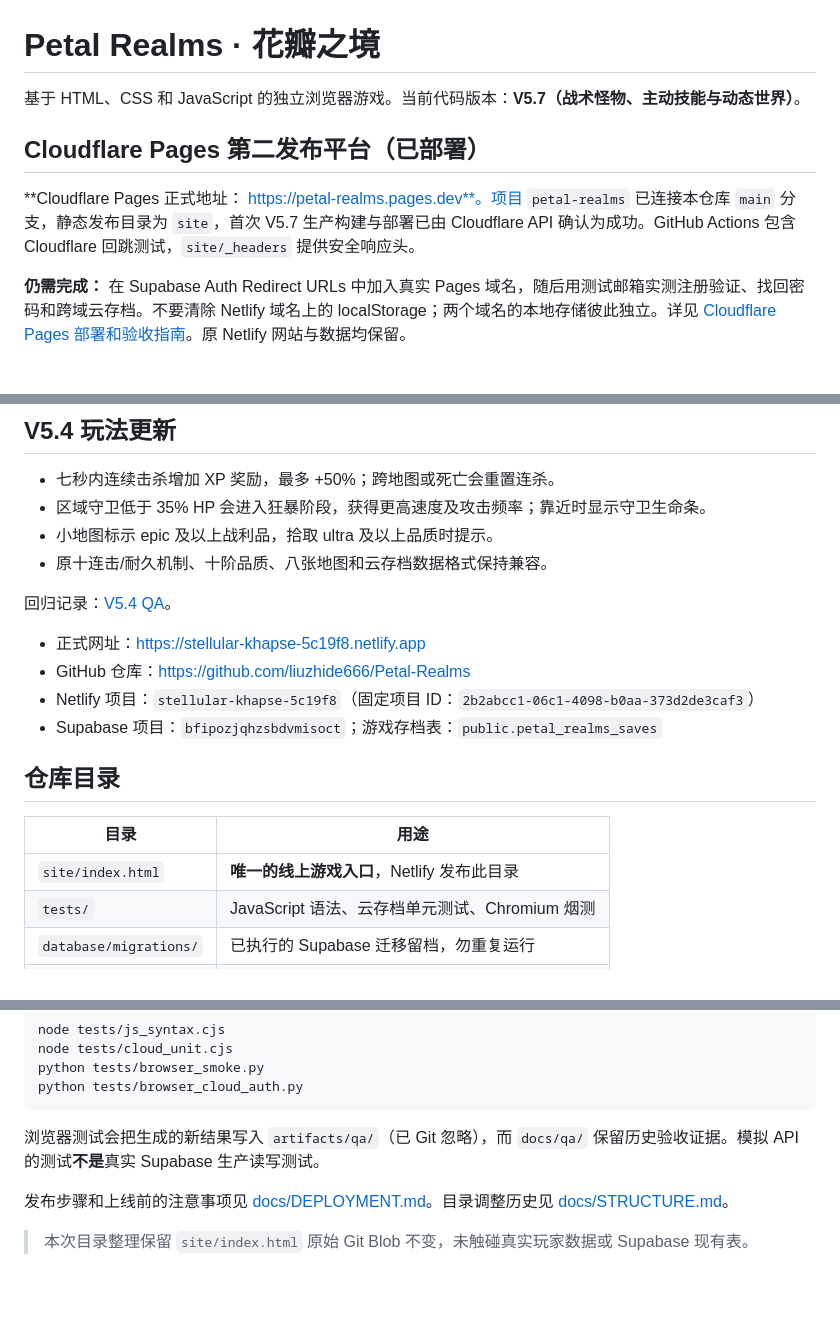
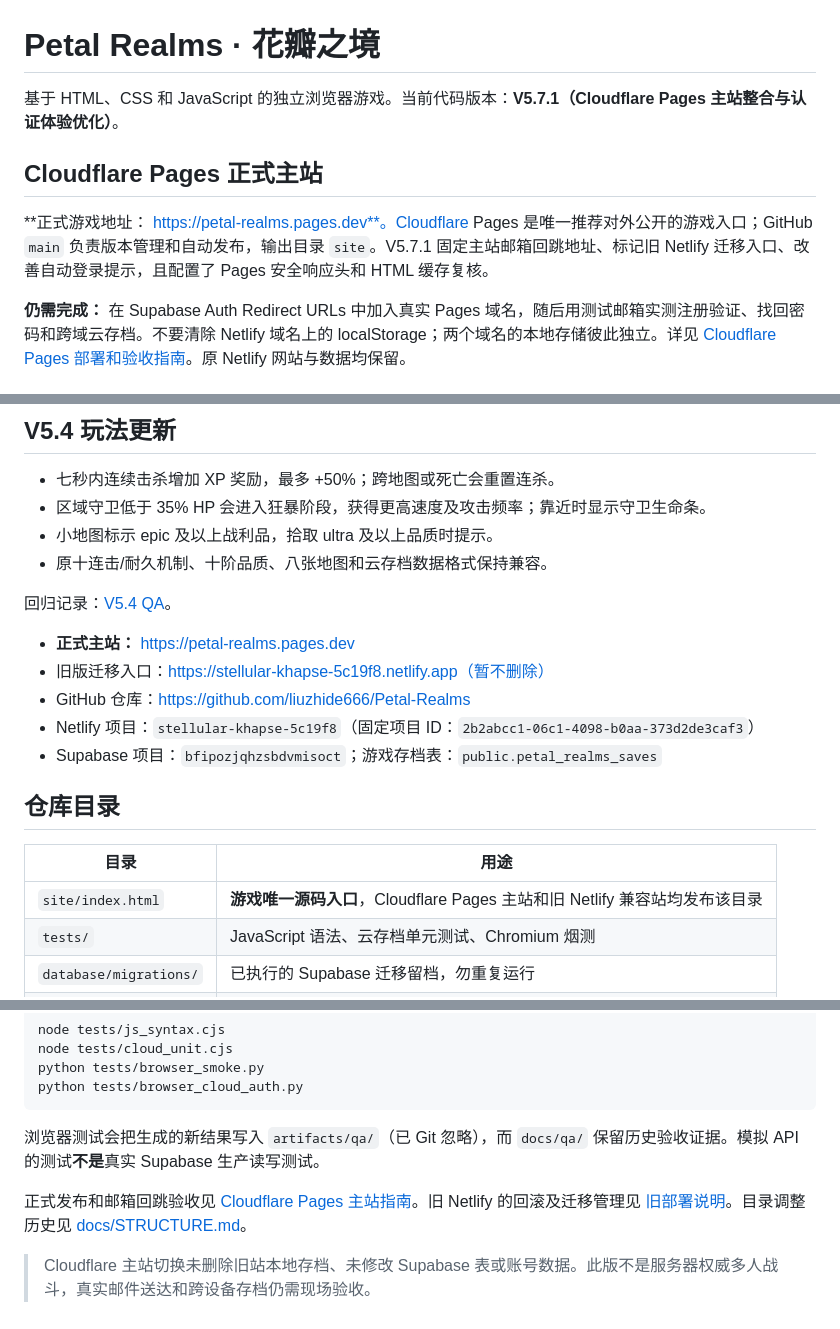
Before and after one commit to liuzhide666/Petal-Realms, a Markdown page: README.md, 3 parts joined by grey strips. GitHub-like rendering; blank space fills up the shorter version.

Commit message:
docs: establish Cloudflare Pages as canonical game host

```diff
--- a/README.md
+++ b/README.md
@@ -1,10 +1,10 @@
 # Petal Realms · 花瓣之境
 
-基于 HTML、CSS 和 JavaScript 的独立浏览器游戏。当前代码版本：**V5.7（战术怪物、主动技能与动态世界）**。
+基于 HTML、CSS 和 JavaScript 的独立浏览器游戏。当前代码版本：**V5.7.1（Cloudflare Pages 主站整合与认证体验优化）**。
 
-## Cloudflare Pages 第二发布平台（已部署）
+## Cloudflare Pages 正式主站
 
-**Cloudflare Pages 正式地址： https://petal-realms.pages.dev**。项目 `petal-realms` 已连接本仓库 `main` 分支，静态发布目录为 `site`，首次 V5.7 生产构建与部署已由 Cloudflare API 确认为成功。GitHub Actions 包含 Cloudflare 回跳测试，`site/_headers` 提供安全响应头。
+**正式游戏地址： https://petal-realms.pages.dev**。Cloudflare Pages 是唯一推荐对外公开的游戏入口；GitHub `main` 负责版本管理和自动发布，输出目录 `site`。V5.7.1 固定主站邮箱回跳地址、标记旧 Netlify 迁移入口、改善自动登录提示，且配置了 Pages 安全响应头和 HTML 缓存复核。
 
 **仍需完成：** 在 Supabase Auth Redirect URLs 中加入真实 Pages 域名，随后用测试邮箱实测注册验证、找回密码和跨域云存档。不要清除 Netlify 域名上的 localStorage；两个域名的本地存储彼此独立。详见 [Cloudflare Pages 部署和验收指南](docs/CLOUDFLARE_PAGES.md)。原 Netlify 网站与数据均保留。
 
@@ -43,7 +43,8 @@
 
 回归记录：[V5.4 QA](docs/qa/V5.4_QA.md)。
 
-- 正式网址：https://stellular-khapse-5c19f8.netlify.app
+- **正式主站：** https://petal-realms.pages.dev
+- 旧版迁移入口：https://stellular-khapse-5c19f8.netlify.app（暂不删除）
 - GitHub 仓库：https://github.com/liuzhide666/Petal-Realms
 - Netlify 项目：`stellular-khapse-5c19f8`（固定项目 ID：`2b2abcc1-06c1-4098-b0aa-373d2de3caf3`）
 - Supabase 项目：`bfipozjqhzsbdvmisoct`；游戏存档表：`public.petal_realms_saves`
@@ -52,7 +53,7 @@
 
 | 目录 | 用途 |
 | --- | --- |
-| `site/index.html` | **唯一的线上游戏入口**，Netlify 发布此目录 |
+| `site/index.html` | **游戏唯一源码入口**，Cloudflare Pages 主站和旧 Netlify 兼容站均发布该目录 |
 | `tests/` | JavaScript 语法、云存档单元测试、Chromium 烟测 |
 | `database/migrations/` | 已执行的 Supabase 迁移留档，勿重复运行 |
 | `scripts/` | 指定现有 Netlify Site ID 的手动预览部署脚本 |
@@ -83,6 +84,6 @@ python tests/browser_cloud_auth.py
 
 浏览器测试会把生成的新结果写入 `artifacts/qa/`（已 Git 忽略），而 `docs/qa/` 保留历史验收证据。模拟 API 的测试**不是**真实 Supabase 生产读写测试。
 
-发布步骤和上线前的注意事项见 [docs/DEPLOYMENT.md](docs/DEPLOYMENT.md)。目录调整历史见 [docs/STRUCTURE.md](docs/STRUCTURE.md)。
+正式发布和邮箱回跳验收见 [Cloudflare Pages 主站指南](docs/CLOUDFLARE_PAGES.md)。旧 Netlify 的回滚及迁移管理见 [旧部署说明](docs/DEPLOYMENT.md)。目录调整历史见 [docs/STRUCTURE.md](docs/STRUCTURE.md)。
 
-> 本次目录整理保留 `site/index.html` 原始 Git Blob 不变，未触碰真实玩家数据或 Supabase 现有表。
+> Cloudflare 主站切换未删除旧站本地存档、未修改 Supabase 表或账号数据。此版不是服务器权威多人战斗，真实邮件送达和跨设备存档仍需现场验收。
```
Also changed, not shown: other parts of README.md (+1 -1 lines).
